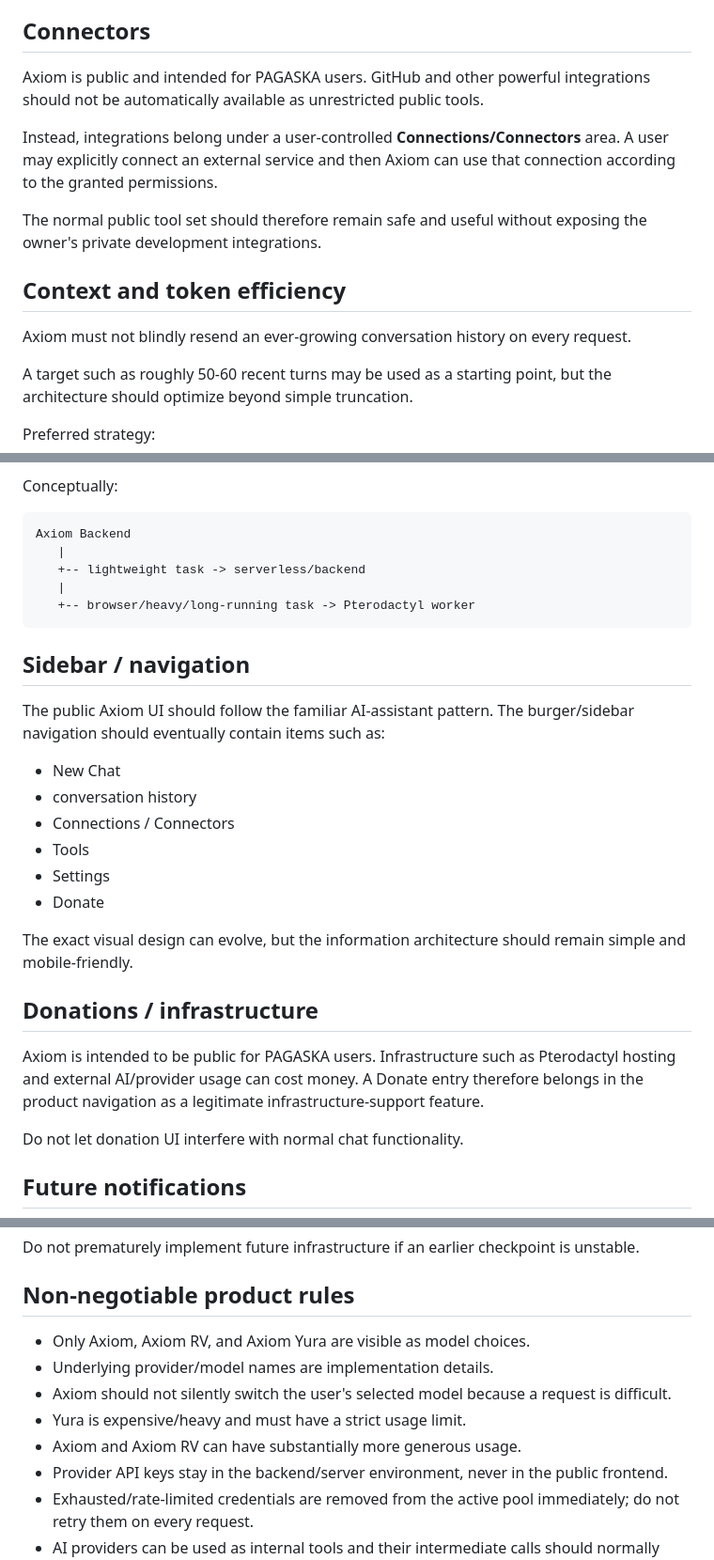
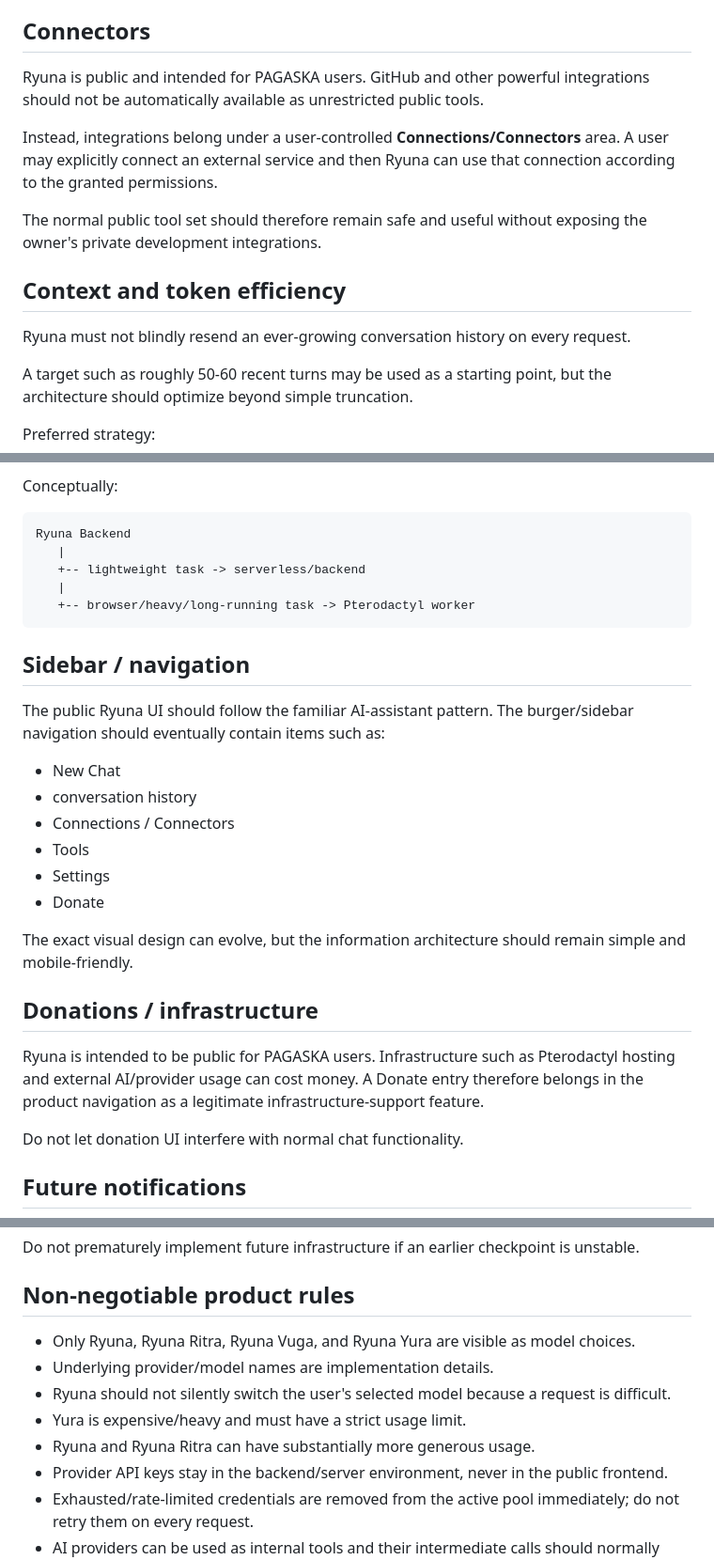
Before and after one commit to Vexcompany/Axiom-chat, a Markdown page: README.md, 3 parts joined by grey strips. Shown at 94% size. Drawn GitHub-style.

````diff
--- a/README.md
+++ b/README.md
@@ -172,15 +132,15 @@ Tool events should also have proper UI representations. For example, when a user
 
 ## Connectors
 
-Axiom is public and intended for PAGASKA users. GitHub and other powerful integrations should not be automatically available as unrestricted public tools.
+Ryuna is public and intended for PAGASKA users. GitHub and other powerful integrations should not be automatically available as unrestricted public tools.
 
-Instead, integrations belong under a user-controlled **Connections/Connectors** area. A user may explicitly connect an external service and then Axiom can use that connection according to the granted permissions.
+Instead, integrations belong under a user-controlled **Connections/Connectors** area. A user may explicitly connect an external service and then Ryuna can use that connection according to the granted permissions.
 
 The normal public tool set should therefore remain safe and useful without exposing the owner's private development integrations.
 
 ## Context and token efficiency
 
-Axiom must not blindly resend an ever-growing conversation history on every request.
+Ryuna must not blindly resend an ever-growing conversation history on every request.
 
 A target such as roughly 50-60 recent turns may be used as a starting point, but the architecture should optimize beyond simple truncation.
 
@@ -232,7 +192,7 @@ Do **not** route every request through Pterodactyl. Lightweight API/routing work
 Conceptually:
 
 ```text
-Axiom Backend
+Ryuna Backend
    |
    +-- lightweight task -> serverless/backend
    |
@@ -241,7 +201,7 @@ Axiom Backend
 
 ## Sidebar / navigation
 
-The public Axiom UI should follow the familiar AI-assistant pattern. The burger/sidebar navigation should eventually contain items such as:
+The public Ryuna UI should follow the familiar AI-assistant pattern. The burger/sidebar navigation should eventually contain items such as:
 
 - New Chat
 - conversation history
@@ -254,7 +214,7 @@ The exact visual design can evolve, but the information architecture should rema
 
 ## Donations / infrastructure
 
-Axiom is intended to be public for PAGASKA users. Infrastructure such as Pterodactyl hosting and external AI/provider usage can cost money. A Donate entry therefore belongs in the product navigation as a legitimate infrastructure-support feature.
+Ryuna is intended to be public for PAGASKA users. Infrastructure such as Pterodactyl hosting and external AI/provider usage can cost money. A Donate entry therefore belongs in the product navigation as a legitimate infrastructure-support feature.
 
 Do not let donation UI interfere with normal chat functionality.
 
@@ -295,11 +255,11 @@ Do not prematurely implement future infrastructure if an earlier checkpoint is u
 
 ## Non-negotiable product rules
 
-- Only Axiom, Axiom RV, and Axiom Yura are visible as model choices.
+- Only Ryuna, Ryuna Ritra, Ryuna Vuga, and Ryuna Yura are visible as model choices.
 - Underlying provider/model names are implementation details.
-- Axiom should not silently switch the user's selected model because a request is difficult.
+- Ryuna should not silently switch the user's selected model because a request is difficult.
 - Yura is expensive/heavy and must have a strict usage limit.
-- Axiom and Axiom RV can have substantially more generous usage.
+- Ryuna and Ryuna Ritra can have substantially more generous usage.
 - Provider API keys stay in the backend/server environment, never in the public frontend.
 - Exhausted/rate-limited credentials are removed from the active pool immediately; do not retry them on every request.
 - AI providers can be used as internal tools and their intermediate calls should normally remain invisible to the user.
````
Also changed, not shown: other parts of README.md (+28 -68 lines).
